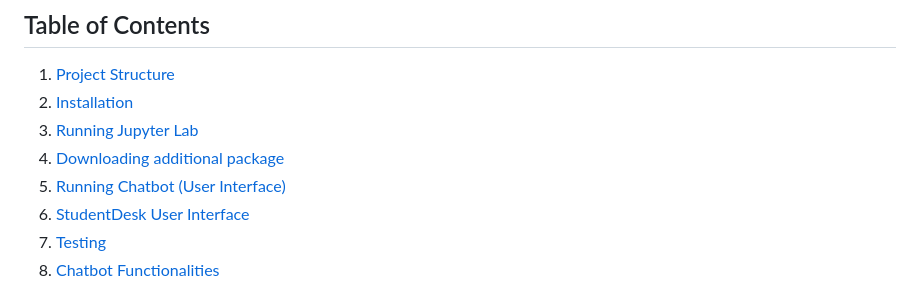
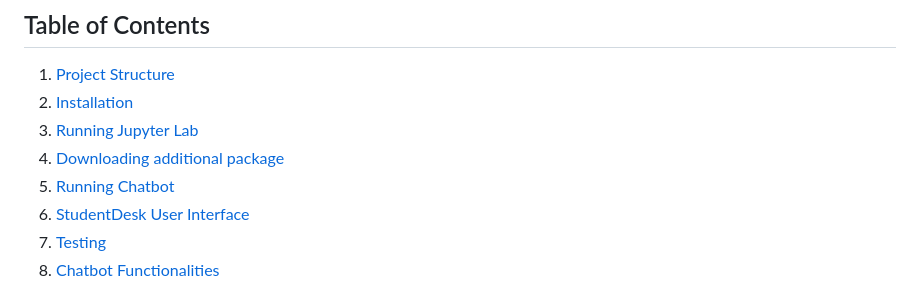
Before and after one commit to amilbek/chatbot, a Markdown page: README.md, the part around the change. Rendered like a GitHub page.

```diff
--- a/README.md
+++ b/README.md
@@ -7,7 +7,7 @@ StudentDesk is a virtual assistant designed to support students with common univ
 2. [Installation](#installation)
 3. [Running Jupyter Lab](#running-jupyter-lab)
 4. [Downloading additional package](#downloading-additional-package)
-5. [Running Chatbot (User Interface)](#running-chatbot)
+5. [Running Chatbot](#running-chatbot)
 9. [StudentDesk User Interface](#studentdesk-user-interface)
 6. [Testing](#testing)
 7. [Chatbot Functionalities](#chatbot-functionalities)
```
